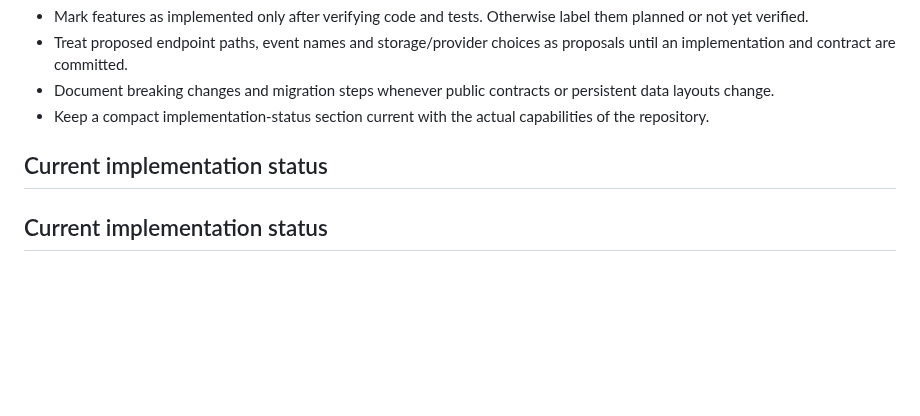
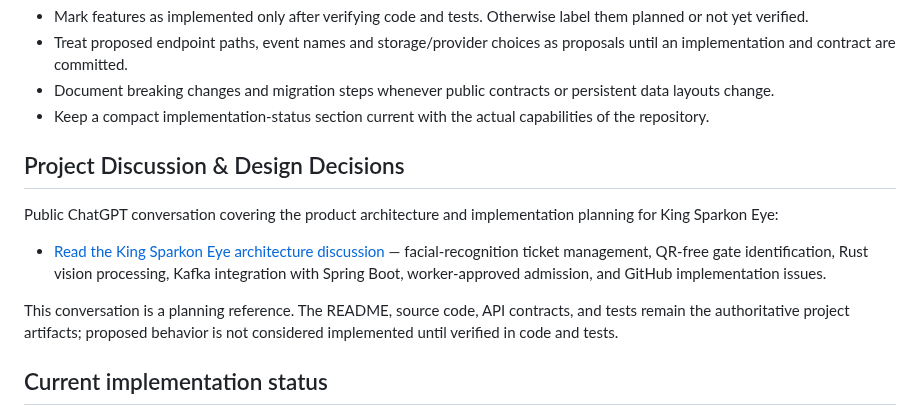
Before and after one commit to leonard1thecoder/king-sparkon-eye, a Markdown page: README.md, the part around the change. Drawn GitHub-style; blank space fills up the shorter version.

Commit message:
docs: add public project architecture discussion link

```diff
--- a/README.md
+++ b/README.md
@@ -238,7 +238,13 @@ Every coding issue should include:
 - Document breaking changes and migration steps whenever public contracts or persistent data layouts change.
 - Keep a compact implementation-status section current with the actual capabilities of the repository.
 
-## Current implementation status
+## Project Discussion & Design Decisions
+
+Public ChatGPT conversation covering the product architecture and implementation planning for King Sparkon Eye:
+
+- [Read the King Sparkon Eye architecture discussion](https://chatgpt.com/share/6ae08dee-8d30-83ea-a6e9-3144526de3f9) — facial-recognition ticket management, QR-free gate identification, Rust vision processing, Kafka integration with Spring Boot, worker-approved admission, and GitHub implementation issues.
+
+This conversation is a planning reference. The README, source code, API contracts, and tests remain the authoritative project artifacts; proposed behavior is not considered implemented until verified in code and tests.
 
 ## Current implementation status
 
```
